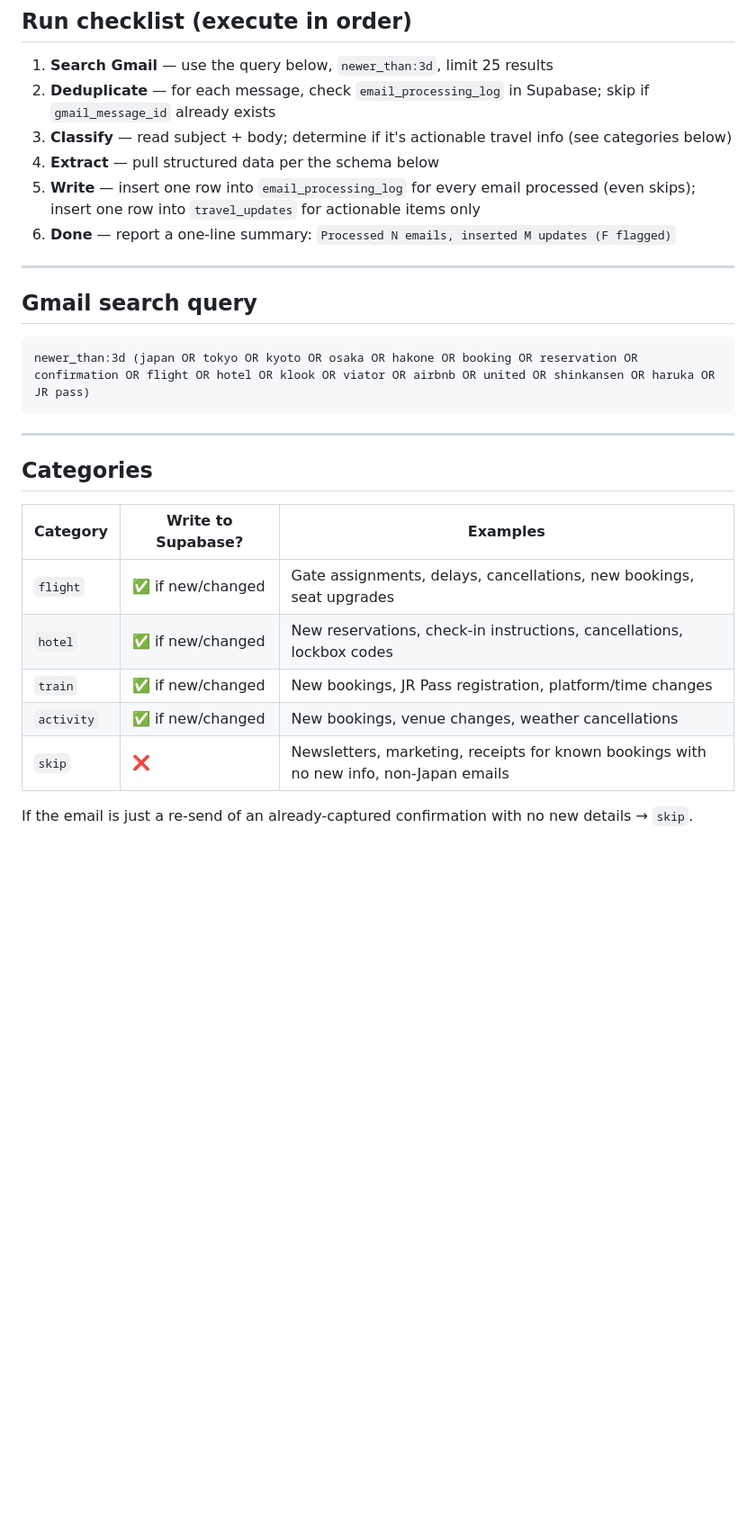
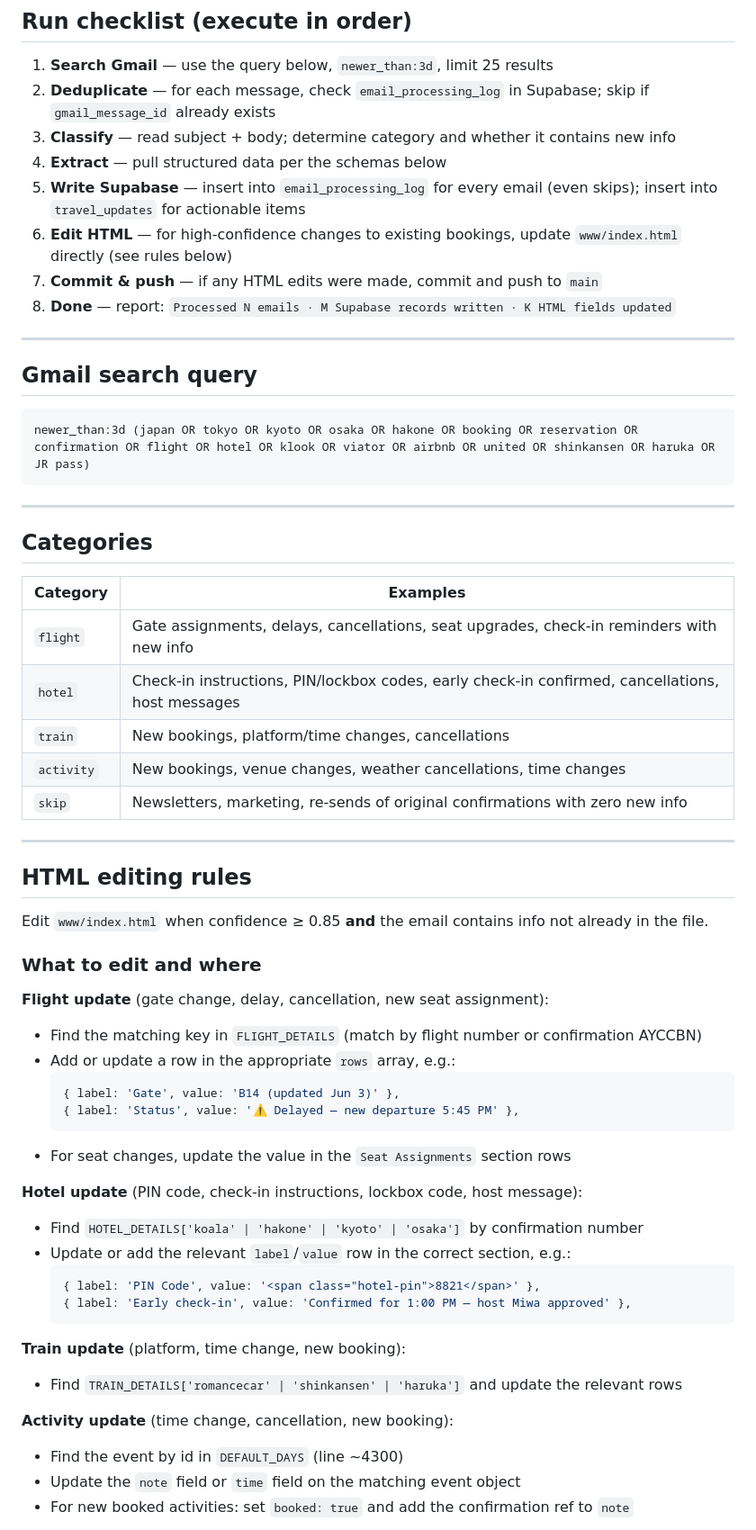
Before and after one commit to ser-duncan/japan-trip-ios, a Markdown page: poller/AGENT.md, the part around one of its changes. Shown at 90% size. Drawn GitHub-style; blank space fills up the shorter version.

````diff
--- a/poller/AGENT.md
+++ b/poller/AGENT.md
@@ -43,10 +45,12 @@ contains a **change, cancellation, gate assignment, or new info** not already ca
 
 1. **Search Gmail** — use the query below, `newer_than:3d`, limit 25 results
 2. **Deduplicate** — for each message, check `email_processing_log` in Supabase; skip if `gmail_message_id` already exists
-3. **Classify** — read subject + body; determine if it's actionable travel info (see categories below)
-4. **Extract** — pull structured data per the schema below
-5. **Write** — insert one row into `email_processing_log` for every email processed (even skips); insert one row into `travel_updates` for actionable items only
-6. **Done** — report a one-line summary: `Processed N emails, inserted M updates (F flagged)`
+3. **Classify** — read subject + body; determine category and whether it contains new info
+4. **Extract** — pull structured data per the schemas below
+5. **Write Supabase** — insert into `email_processing_log` for every email (even skips); insert into `travel_updates` for actionable items
+6. **Edit HTML** — for high-confidence changes to existing bookings, update `www/index.html` directly (see rules below)
+7. **Commit & push** — if any HTML edits were made, commit and push to `main`
+8. **Done** — report: `Processed N emails · M Supabase records written · K HTML fields updated`
 
 ---
 
@@ -60,12 +64,44 @@ newer_than:3d (japan OR tokyo OR kyoto OR osaka OR hakone OR booking OR reservat
 
 ## Categories
 
-| Category | Write to Supabase? | Examples |
-|----------|--------------------|---------|
-| `flight` | ✅ if new/changed | Gate assignments, delays, cancellations, new bookings, seat upgrades |
-| `hotel` | ✅ if new/changed | New reservations, check-in instructions, cancellations, lockbox codes |
-| `train` | ✅ if new/changed | New bookings, JR Pass registration, platform/time changes |
-| `activity` | ✅ if new/changed | New bookings, venue changes, weather cancellations |
-| `skip` | ❌ | Newsletters, marketing, receipts for known bookings with no new info, non-Japan emails |
+| Category | Examples |
+|----------|---------|
+| `flight` | Gate assignments, delays, cancellations, seat upgrades, check-in reminders with new info |
+| `hotel` | Check-in instructions, PIN/lockbox codes, early check-in confirmed, cancellations, host messages |
+| `train` | New bookings, platform/time changes, cancellations |
+| `activity` | New bookings, venue changes, weather cancellations, time changes |
+| `skip` | Newsletters, marketing, re-sends of original confirmations with zero new info |
 
-If the email is just a re-send of an already-captured confirmation with no new details → `skip`.
+---
+
+## HTML editing rules
+
+Edit `www/index.html` when confidence ≥ 0.85 **and** the email contains info not already in the file.
+
+### What to edit and where
+
+**Flight update** (gate change, delay, cancellation, new seat assignment):
+- Find the matching key in `FLIGHT_DETAILS` (match by flight number or confirmation AYCCBN)
+- Add or update a row in the appropriate `rows` array, e.g.:
+  ```js
+  { label: 'Gate', value: 'B14 (updated Jun 3)' },
+  { label: 'Status', value: '⚠️ Delayed — new departure 5:45 PM' },
+  ```
+- For seat changes, update the value in the `Seat Assignments` section rows
+
+**Hotel update** (PIN code, check-in instructions, lockbox code, host message):
+- Find `HOTEL_DETAILS['koala' | 'hakone' | 'kyoto' | 'osaka']` by confirmation number
+- Update or add the relevant `label`/`value` row in the correct section, e.g.:
+  ```js
+  { label: 'PIN Code', value: '<span class="hotel-pin">8821</span>' },
+  { label: 'Early check-in', value: 'Confirmed for 1:00 PM — host Miwa approved' },
+  ```
+
+**Train update** (platform, time change, new booking):
+- Find `TRAIN_DETAILS['romancecar' | 'shinkansen' | 'haruka']` and update the relevant rows
+
+**Activity update** (time change, cancellation, new booking):
+- Find the event by id in `DEFAULT_DAYS` (line ~4300)
+- Update the `note` field or `time` field on the matching event object
+- For new booked activities: set `booked: true` and add the confirmation ref to `note`
+
````
Also changed, not shown: other parts of poller/AGENT.md (+69 -41 lines).
